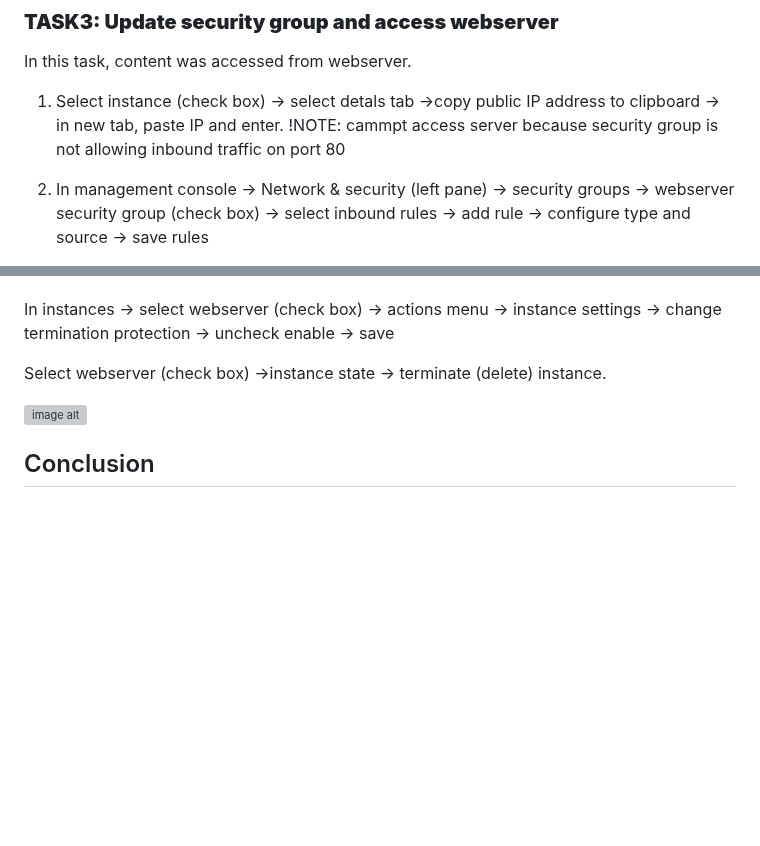
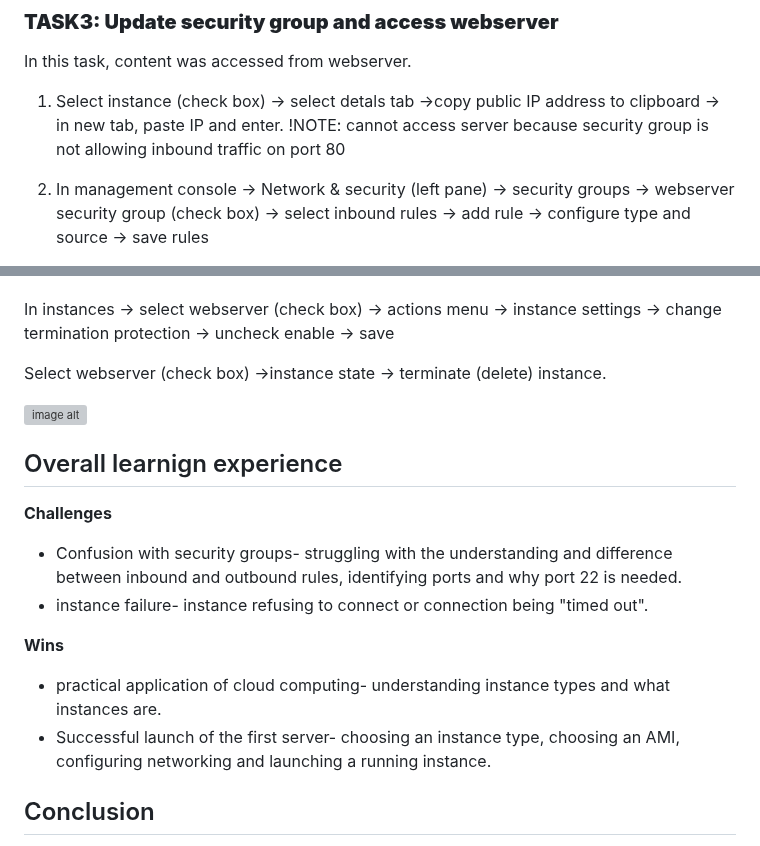
Before and after one commit to tshoniunathi/AWS-ReStart-Journey, a Markdown page: Labs/Launch EC2/Readme.md, 2 parts joined by grey strips. Drawn GitHub-style; blank space fills up the shorter version; grey boxes are pictures that could not be loaded.

Commit message:
Launching an EC2 instance
Corrected typos and improved clarity in the README. Added an overall learning experience section

```diff
--- a/Labs/Launch EC2/Readme.md
+++ b/Labs/Launch EC2/Readme.md
@@ -26,7 +26,7 @@ select instance (check box next to instance) &rarr; navigate to status check tab
 ### **TASK3: Update security group and access webserver**
 In this task, content was accessed from webserver.
 1. Select instance (check box) &rarr; select detals tab &rarr;copy public IP address to clipboard &rarr; in new tab, paste IP and enter.
-!NOTE: cammpt access server because security group is not allowing inbound traffic on port 80
+!NOTE: cannot access server because security group is not allowing inbound traffic on port 80
 2. In management console &rarr; Network & security (left pane) &rarr; security groups &rarr; webserver security group (check box) &rarr; select inbound rules &rarr; add rule &rarr; configure type and source &rarr; save rules
 
    <img width="1910" height="715" alt="image" src="https://github.com/user-attachments/assets/01537b1d-ba5e-486a-9381-dfcc0e58e0a7" />
@@ -57,5 +57,14 @@ Select webserver (check box) &rarr;instance state &rarr; terminate (delete) inst
 
 ![image alt](https://github.com/tshoniunathi/AWS-ReStart-Journey/blob/8b405596b6effb96731ad0e4a9cec098b8a98f6e/Cloud%20Foundations/Launch%20EC2/Launch%20EC2%2011.png)
 
+## Overall learnign experience
+**Challenges**
+- Confusion with security groups- struggling with the understanding and difference between inbound and outbound rules, identifying ports and why port 22 is needed.
+- instance failure- instance refusing to connect or connection being "timed out".
+
+**Wins**
+- practical application of cloud computing- understanding instance types and what instances are.
+- Successful launch of the first server- choosing an instance type, choosing an AMI, configuring networking and launching a running instance.
+
 ## Conclusion
 By the end of this lab, solid knowledge and hands on understanding of how to work with EC2 instances was gained. with key benefits being launching an instance, monitor its health, update security groups for appropriate traffic, working with termination protection management and resizing both an instance type and its storage. overall, the lab demonstrates the power and flexibility of an EC2 instance- providing full control over computr resources while keeping it easy to scale, secure and manage instances effectively.
```
